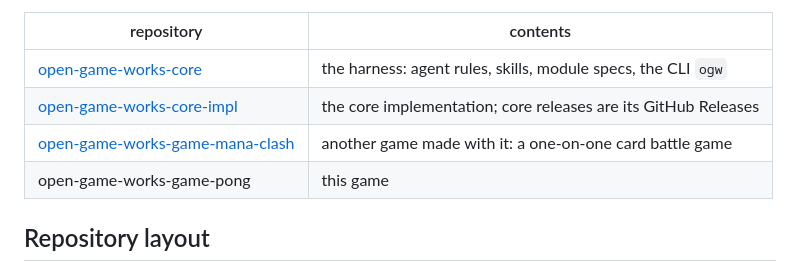
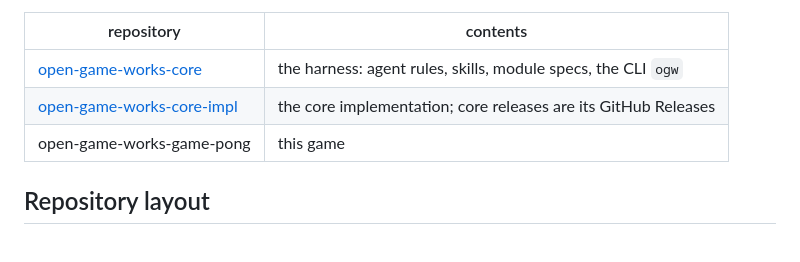
Before and after one commit to wnsrn3436/open-game-works-game-pong, a Markdown page: README.md, the part around the change. Drawn GitHub-style; blank space fills up the shorter version.

```diff
--- a/README.md
+++ b/README.md
@@ -119,7 +119,6 @@ release the game can use.
 |---|---|
 | [open-game-works-core](https://github.com/wnsrn3436/open-game-works-core) | the harness: agent rules, skills, module specs, the CLI `ogw` |
 | [open-game-works-core-impl](https://github.com/wnsrn3436/open-game-works-core-impl) | the core implementation; core releases are its GitHub Releases |
-| [open-game-works-game-mana-clash](https://github.com/wnsrn3436/open-game-works-game-mana-clash) | another game made with it: a one-on-one card battle game |
 | open-game-works-game-pong | this game |
 
 ## Repository layout
```
Also changed, not shown: README.ko.md (+0 -1 lines).
